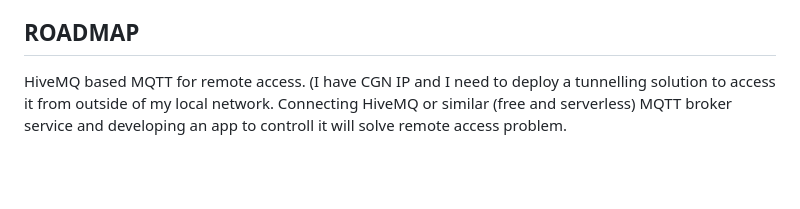
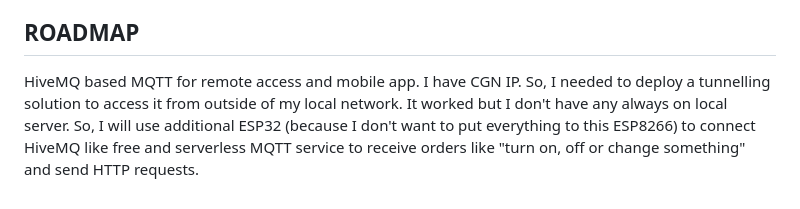
Before and after one commit to Frozen-Projects/ESP8266_Daikin_AC_Controller, a Markdown page: README.md, the part around the change. GitHub-like rendering; blank space fills up the shorter version.

```diff
--- a/README.md
+++ b/README.md
@@ -54,4 +54,5 @@ Connection scheme is same with Fritzing but I did some cable management and used
 index.html file and Github Pages show what UI will look like when you install this .ino file to your ESP8266. Preview file generated from GitHub Copilot. So, there can be some little differences. Auto-Off Timer Selection Box will open when AC is on.
 
 ## ROADMAP
-HiveMQ based MQTT for remote access. (I have CGN IP and I need to deploy a tunnelling solution to access it from outside of my local network. Connecting HiveMQ or similar (free and serverless) MQTT broker service and developing an app to controll it will solve remote access problem.
+HiveMQ based MQTT for remote access and mobile app. </br>
+I have CGN IP. So, I needed to deploy a tunnelling solution to access it from outside of my local network. It worked but I don't have any always on local server. So, I will use additional ESP32 (because I don't want to put everything to this ESP8266) to connect HiveMQ like free and serverless MQTT service to receive orders like "turn on, off or change something" and send HTTP requests.
```
